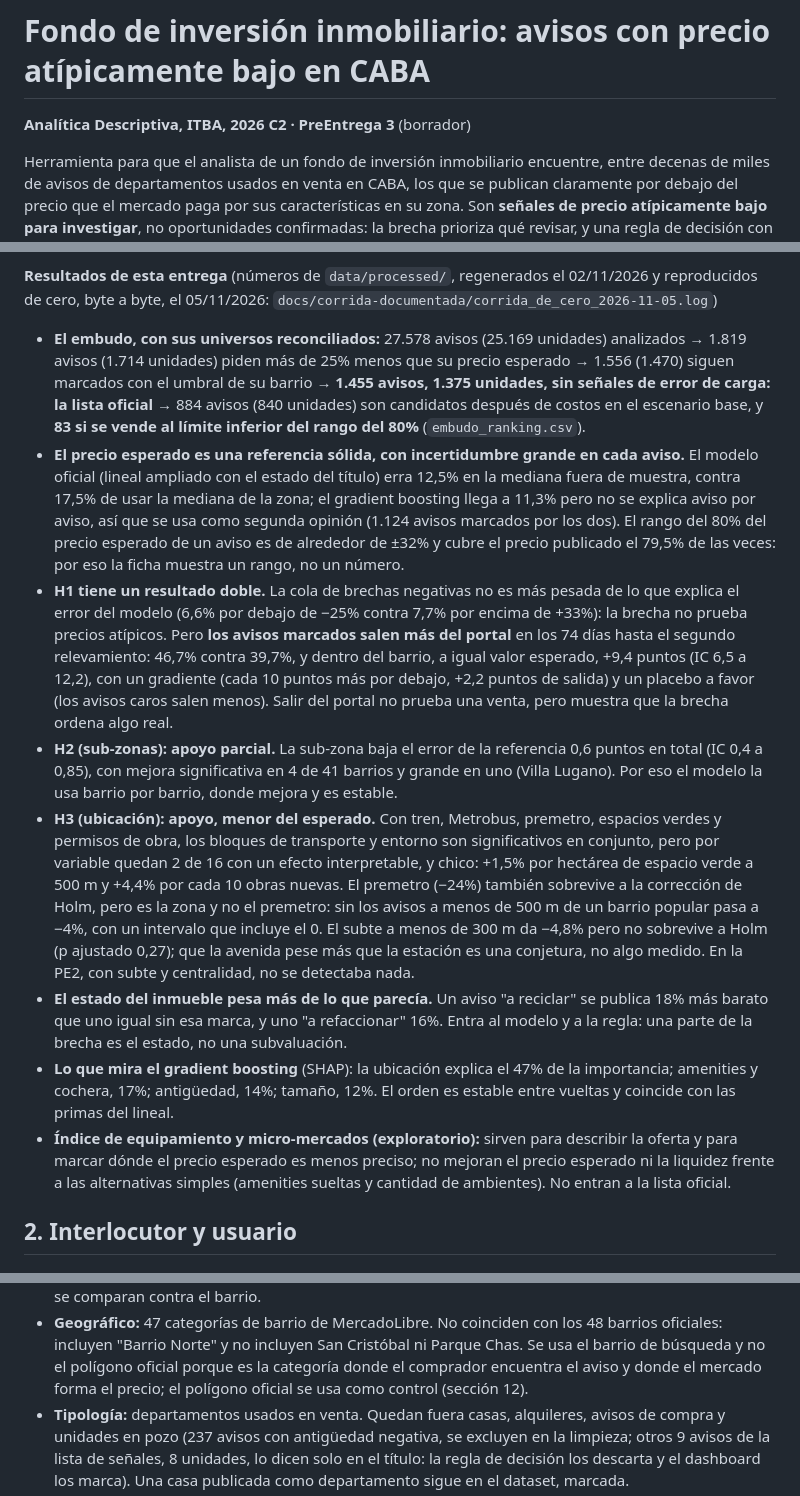
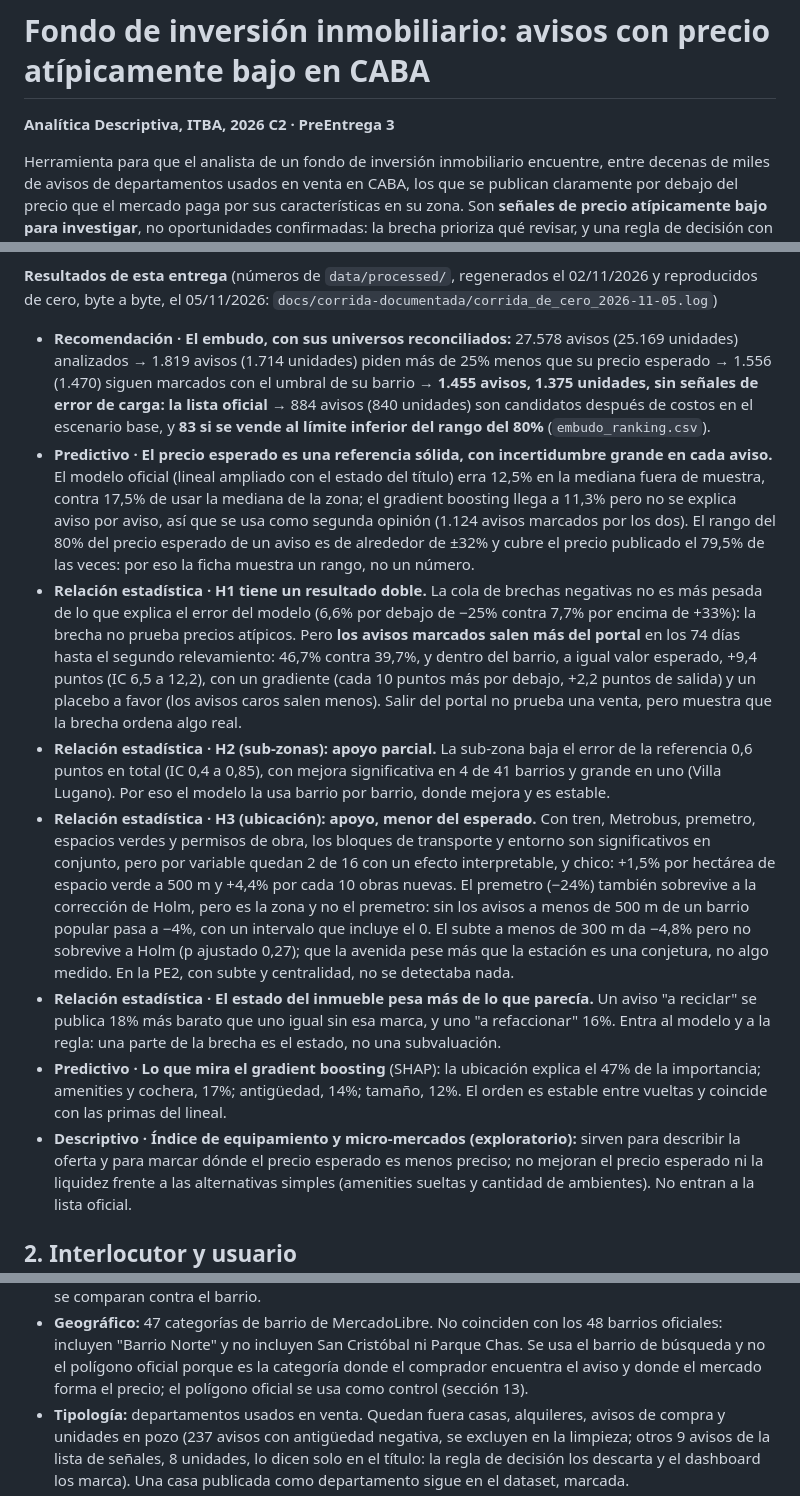
Before and after one commit to gbuhler-itba/TP-Analitica-Descriptiva, a Markdown page: README.md, 3 parts joined by grey strips. Drawn GitHub-style.

Commit message:
README: título sin borrador, tabla de técnicas utilizadas y tipo de resultado en cada viñeta

```diff
--- a/README.md
+++ b/README.md
@@ -1,6 +1,6 @@
 # Fondo de inversión inmobiliario: avisos con precio atípicamente bajo en CABA
 
-**Analítica Descriptiva, ITBA, 2026 C2 · PreEntrega 3** (borrador)
+**Analítica Descriptiva, ITBA, 2026 C2 · PreEntrega 3**
 
 Herramienta para que el analista de un fondo de inversión inmobiliario encuentre, entre decenas de miles de
 avisos de departamentos usados en venta en CABA, los que se publican claramente por debajo del precio que el
@@ -50,39 +50,39 @@ Qué cambió en cada entrega:
 **Resultados de esta entrega** (números de `data/processed/`, regenerados el 02/11/2026 y reproducidos de cero, byte a byte, el
 05/11/2026: `docs/corrida-documentada/corrida_de_cero_2026-11-05.log`)
 
-- **El embudo, con sus universos reconciliados:** 27.578 avisos (25.169 unidades) analizados → 1.819 avisos
+- **Recomendación · El embudo, con sus universos reconciliados:** 27.578 avisos (25.169 unidades) analizados → 1.819 avisos
   (1.714 unidades) piden más de 25% menos que su precio esperado → 1.556 (1.470) siguen marcados con el umbral de su
   barrio → **1.455 avisos, 1.375 unidades, sin señales de error de carga: la lista oficial** → 884 avisos (840
   unidades) son candidatos después de costos en el escenario base, y **83 si se vende al límite inferior del rango
   del 80%** (`embudo_ranking.csv`).
-- **El precio esperado es una referencia sólida, con incertidumbre grande en cada aviso.** El modelo oficial
+- **Predictivo · El precio esperado es una referencia sólida, con incertidumbre grande en cada aviso.** El modelo oficial
   (lineal ampliado con el estado del título) erra 12,5% en la mediana fuera de muestra, contra 17,5% de usar la
   mediana de la zona; el gradient boosting llega a 11,3% pero no se explica aviso por aviso, así que se usa como
   segunda opinión (1.124 avisos marcados por los dos). El rango del 80% del precio esperado de un aviso es de
   alrededor de ±32% y cubre el precio publicado el 79,5% de las veces: por eso la ficha muestra un rango, no un
   número.
-- **H1 tiene un resultado doble.** La cola de brechas negativas no es más pesada de lo que explica el error del modelo
+- **Relación estadística · H1 tiene un resultado doble.** La cola de brechas negativas no es más pesada de lo que explica el error del modelo
   (6,6% por debajo de −25% contra 7,7% por encima de +33%): la brecha no prueba precios atípicos. Pero **los avisos
   marcados salen más del portal** en los 74 días hasta el segundo relevamiento: 46,7% contra 39,7%, y dentro del
   barrio, a igual valor esperado, +9,4 puntos (IC 6,5 a 12,2), con un gradiente (cada 10 puntos más por debajo,
   +2,2 puntos de salida) y un placebo a favor (los avisos caros salen menos). Salir del portal no prueba una venta,
   pero muestra que la brecha ordena algo real.
-- **H2 (sub-zonas): apoyo parcial.** La sub-zona baja el error de la referencia 0,6 puntos en total (IC 0,4 a 0,85),
+- **Relación estadística · H2 (sub-zonas): apoyo parcial.** La sub-zona baja el error de la referencia 0,6 puntos en total (IC 0,4 a 0,85),
   con mejora significativa en 4 de 41 barrios y grande en uno (Villa Lugano). Por eso el modelo la usa barrio por
   barrio, donde mejora y es estable.
-- **H3 (ubicación): apoyo, menor del esperado.** Con tren, Metrobus, premetro, espacios verdes y permisos de obra,
+- **Relación estadística · H3 (ubicación): apoyo, menor del esperado.** Con tren, Metrobus, premetro, espacios verdes y permisos de obra,
   los bloques de transporte y entorno son significativos en conjunto, pero por variable quedan 2 de 16 con un efecto
   interpretable, y chico: +1,5% por hectárea de espacio verde a 500 m y +4,4% por cada 10 obras nuevas. El premetro
   (−24%) también sobrevive a la corrección de Holm, pero es la zona y no el premetro: sin los avisos a menos de 500 m
   de un barrio popular pasa a −4%, con un intervalo que incluye el 0. El subte a menos de 300 m da −4,8% pero no
   sobrevive a Holm (p ajustado 0,27); que la avenida pese más que la estación es una conjetura, no algo medido. En
   la PE2, con subte y centralidad, no se detectaba nada.
-- **El estado del inmueble pesa más de lo que parecía.** Un aviso "a reciclar" se publica 18% más barato que uno
+- **Relación estadística · El estado del inmueble pesa más de lo que parecía.** Un aviso "a reciclar" se publica 18% más barato que uno
   igual sin esa marca, y uno "a refaccionar" 16%. Entra al modelo y a la regla: una parte de la brecha es el estado,
   no una subvaluación.
-- **Lo que mira el gradient boosting** (SHAP): la ubicación explica el 47% de la importancia; amenities y cochera,
+- **Predictivo · Lo que mira el gradient boosting** (SHAP): la ubicación explica el 47% de la importancia; amenities y cochera,
   17%; antigüedad, 14%; tamaño, 12%. El orden es estable entre vueltas y coincide con las primas del lineal.
-- **Índice de equipamiento y micro-mercados (exploratorio):** sirven para describir la oferta y para marcar dónde el
+- **Descriptivo · Índice de equipamiento y micro-mercados (exploratorio):** sirven para describir la oferta y para marcar dónde el
   precio esperado es menos preciso; no mejoran el precio esperado ni la liquidez frente a las alternativas simples
   (amenities sueltas y cantidad de ambientes). No entran a la lista oficial.
 
@@ -139,7 +139,7 @@ cambia el orden de los avisos dentro de una zona.
 - **Geográfico:** 47 categorías de barrio de MercadoLibre. No coinciden con los 48 barrios oficiales: incluyen
   "Barrio Norte" y no incluyen San Cristóbal ni Parque Chas. Se usa el barrio de búsqueda y no el polígono oficial
   porque es la categoría donde el comprador encuentra el aviso y donde el mercado forma el precio; el polígono
-  oficial se usa como control (sección 12).
+  oficial se usa como control (sección 13).
 - **Tipología:** departamentos usados en venta. Quedan fuera casas, alquileres, avisos de compra y unidades en pozo
   (237 avisos con antigüedad negativa, se excluyen en la limpieza; otros 9 avisos de la lista de señales, 8 unidades, lo
   dicen solo en el título: la regla de decisión los descarta y el dashboard los marca). Una casa publicada como departamento sigue en el
```
Also changed, not shown: other parts of README.md (+17 -2 lines).
